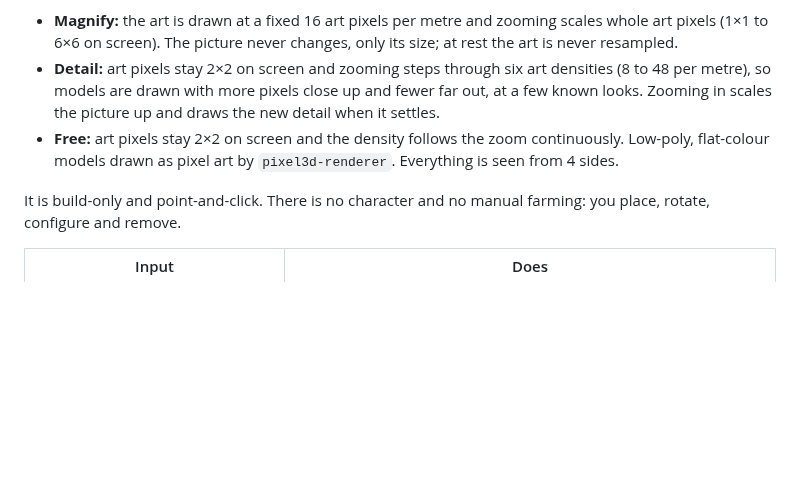
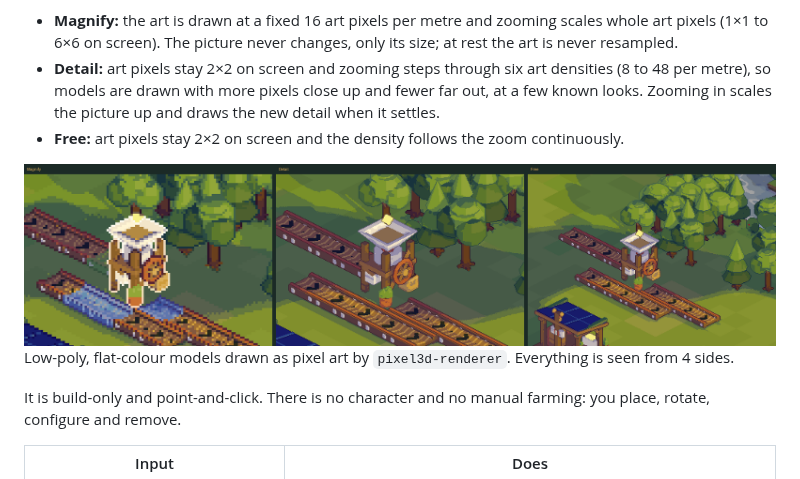
Before and after one commit to CelestialLemon/Soil-n-Silo, a Markdown page: docs/DESIGN.md, the part around the change. Drawn GitHub-style; pictures changed too: docs/images/zoom-modes.png (added); blank space fills up the shorter version.

Commit message:
Picture of the three zoom modes
Co-Authored-By: Claude Opus 5.5 <noreply@anthropic.com>

```diff
--- a/docs/DESIGN.md
+++ b/docs/DESIGN.md
@@ -45,7 +45,9 @@ Free), all over the same range:
 - **Detail:** art pixels stay 2×2 on screen and zooming steps through six art densities (8 to 48 per metre), so models are
   drawn with more pixels close up and fewer far out, at a few known looks. Zooming in scales the picture up and draws the
   new detail when it settles.
-- **Free:** art pixels stay 2×2 on screen and the density follows the zoom continuously. Low-poly, flat-colour models drawn as pixel art by `pixel3d-renderer`. Everything is seen
+- **Free:** art pixels stay 2×2 on screen and the density follows the zoom continuously.
+
+![The same mill zoomed in: Magnify, Detail, Free](images/zoom-modes.png) Low-poly, flat-colour models drawn as pixel art by `pixel3d-renderer`. Everything is seen
 from 4 sides.
 
 It is build-only and point-and-click. There is no character and no manual farming: you place, rotate, configure and remove.
```
